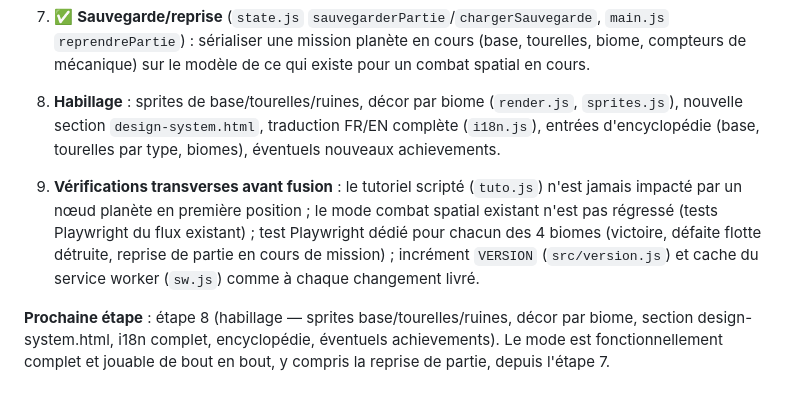
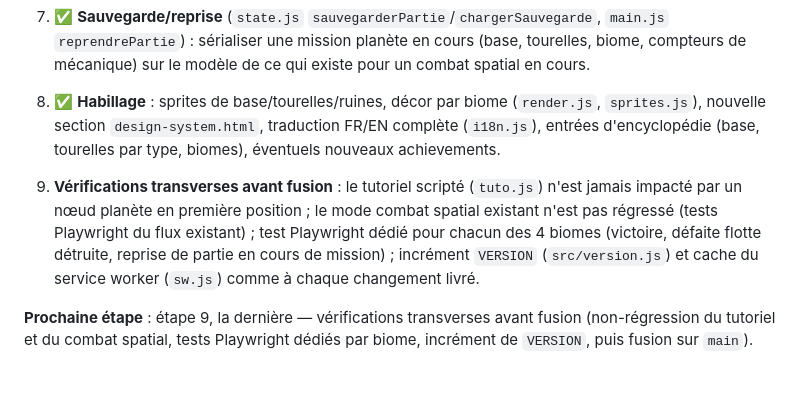
Before and after one commit to supershivas/space-crusader, a Markdown page: ROADMAP.md, the part around the change. GitHub-like rendering.

Commit message:
Coche l'étape 8 dans la roadmap missions planète

```diff
--- a/ROADMAP.md
+++ b/ROADMAP.md
@@ -146,7 +146,7 @@ passer à la suivante — jamais tout d'un bloc) :
    (base, tourelles, biome, compteurs de mécanique) sur le modèle de ce qui
    existe pour un combat spatial en cours.
 
-8. **Habillage** : sprites de base/tourelles/ruines, décor par biome
+8. ✅ **Habillage** : sprites de base/tourelles/ruines, décor par biome
    (`render.js`, `sprites.js`), nouvelle section `design-system.html`,
    traduction FR/EN complète (`i18n.js`), entrées d'encyclopédie (base,
    tourelles par type, biomes), éventuels nouveaux achievements.
@@ -159,7 +159,6 @@ passer à la suivante — jamais tout d'un bloc) :
    mission) ; incrément `VERSION` (`src/version.js`) et cache du service
    worker (`sw.js`) comme à chaque changement livré.
 
-**Prochaine étape** : étape 8 (habillage — sprites base/tourelles/ruines,
-décor par biome, section design-system.html, i18n complet, encyclopédie,
-éventuels achievements). Le mode est fonctionnellement complet et jouable
-de bout en bout, y compris la reprise de partie, depuis l'étape 7.
+**Prochaine étape** : étape 9, la dernière — vérifications transverses avant
+fusion (non-régression du tutoriel et du combat spatial, tests Playwright
+dédiés par biome, incrément de `VERSION`, puis fusion sur `main`).
```
